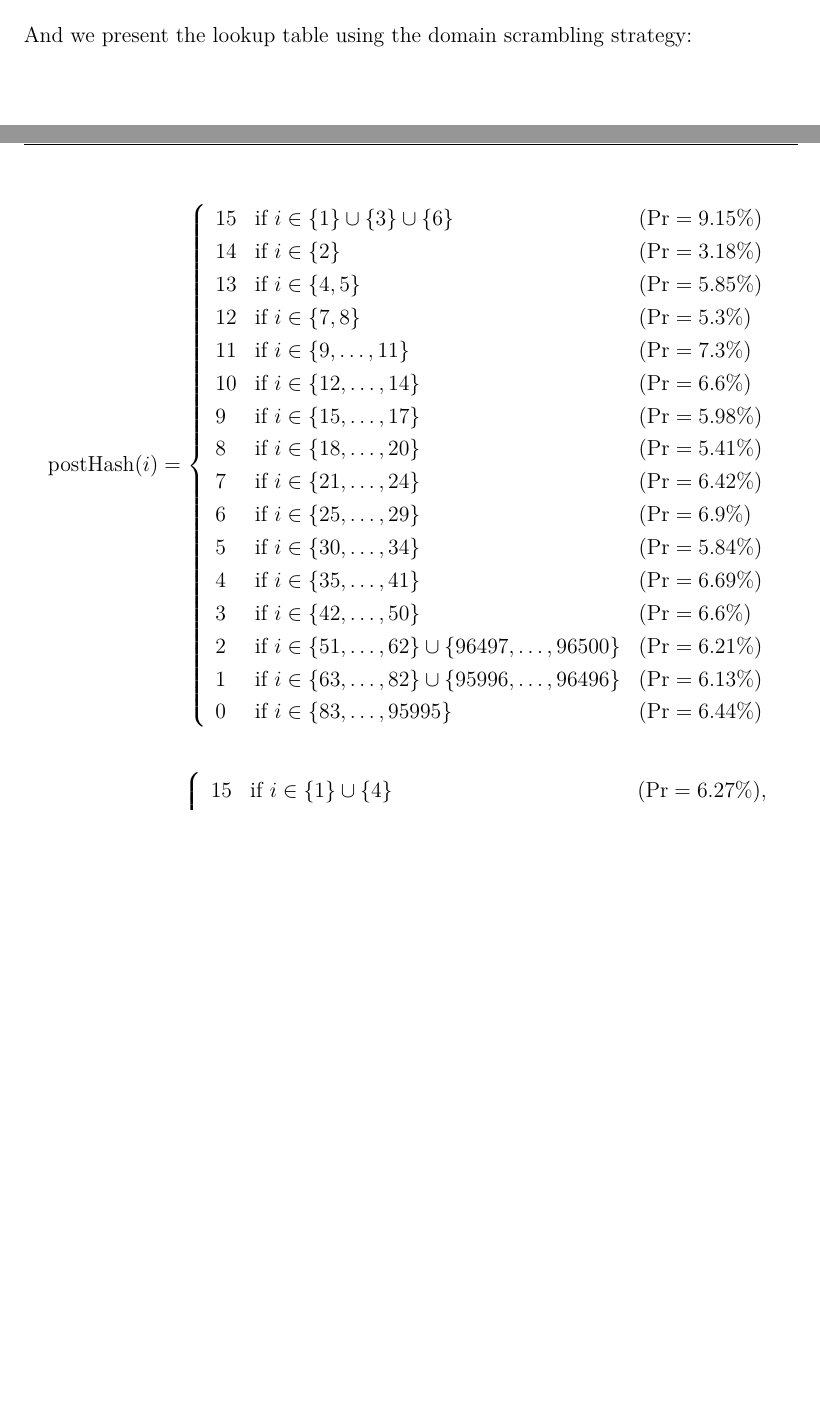
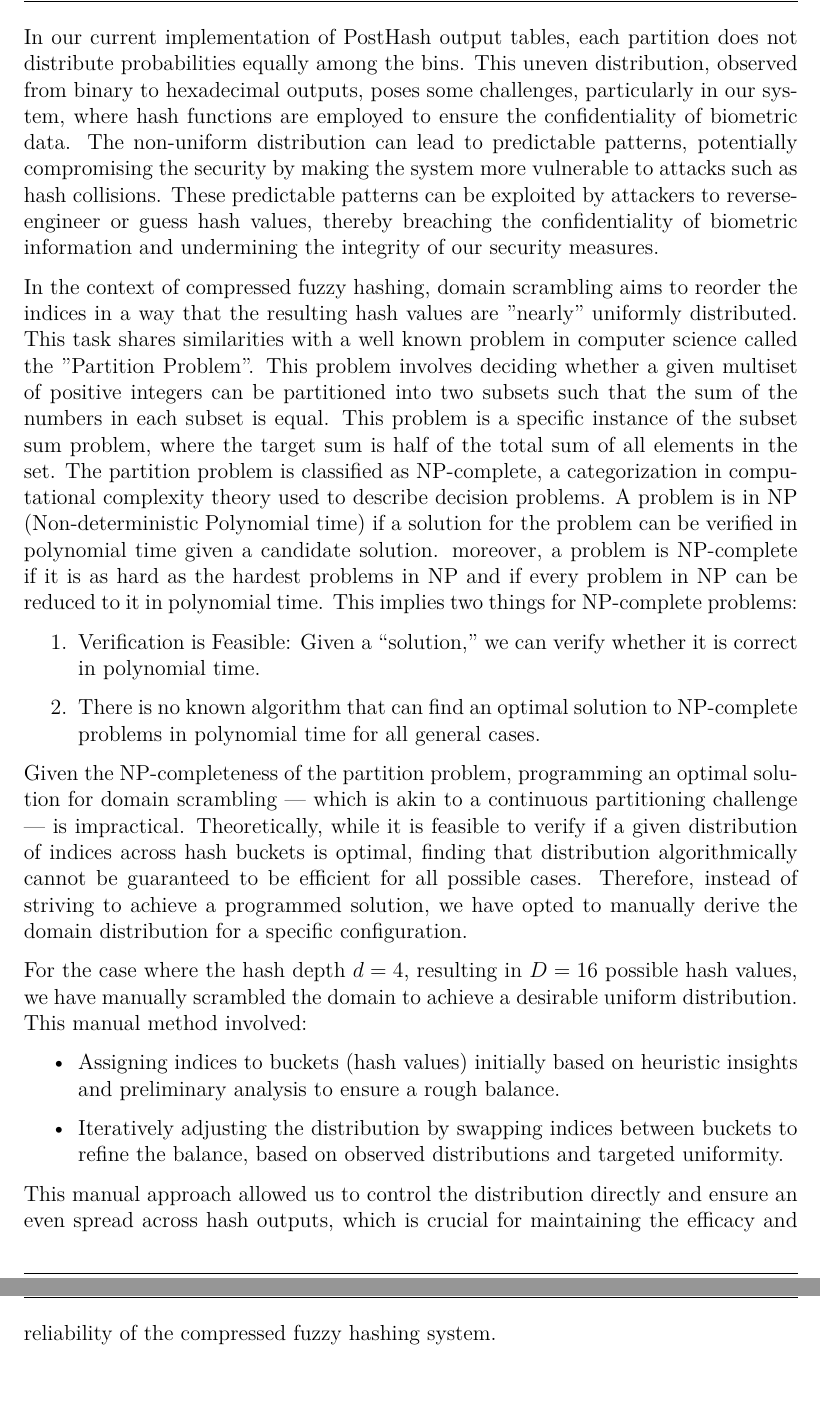
Before and after one commit to leagrieder/fuzzy-hashing, a LaTeX document (report/report.tex, which reads report/parts/Compressed_Fuzzy_Hashing.tex): two parts of pages 28 and 29 of 34 before the commit and two parts of pages 28 and 29 of 33 after it, joined at a grey line, cut at the place of the change, the shorter picture padded with empty space. Compiled offline with XeLaTeX.

Commit message:
compressed fuzzy hashing

```diff
--- a/report/parts/Compressed_Fuzzy_Hashing.tex
+++ b/report/parts/Compressed_Fuzzy_Hashing.tex
@@ -223,52 +198,24 @@ We present the constructed lookup table for a four-bit representation, \(d=4\).
 \]
 }
 
-And we present the lookup table using the domain scrambling strategy:
+In our current implementation of PostHash output tables, each partition does not distribute probabilities equally among the bins. This uneven distribution, observed from binary to hexadecimal outputs, poses some challenges, particularly in our system, where hash functions are employed to ensure the confidentiality of biometric data. The non-uniform distribution can lead to predictable patterns, potentially compromising the security by making the system more vulnerable to attacks such as hash collisions. These predictable patterns can be exploited by attackers to reverse-engineer or guess hash values, thereby breaching the confidentiality of biometric information and undermining the integrity of our security measures.
 
+In the context of compressed fuzzy hashing, domain scrambling aims to reorder the indices in a way that the resulting hash values are "nearly" uniformly distributed. This task shares similarities with a well known problem in computer science called the "Partition Problem". This problem involves deciding whether a given multiset of positive integers can be partitioned into two subsets such that the sum of the numbers in each subset is equal. This problem is a specific instance of the subset sum problem, where the target sum is half of the total sum of all elements in the set. The partition problem is classified as NP-complete, a categorization in computational complexity theory used to describe decision problems. A problem is in NP (Non-deterministic Polynomial time) if a solution for the problem can be verified in polynomial time given a candidate solution. moreover, a problem is NP-complete if it is as hard as the hardest problems in NP and if every problem in NP can be reduced to it in polynomial time. This implies two things for NP-complete problems:
 
+\begin{enumerate}
+    \item Verification is Feasible: Given a ``solution,'' we can verify whether it is correct in polynomial time.
+    \item There is no known algorithm that can find an optimal solution to NP-complete problems in polynomial time for all general cases.
+\end{enumerate}
 
-{\renewcommand{\arraystretch}{1.25}
-\[
-\text{postHash}(i) = \left\{
-    \begin{array}{lll}
-        \text{15}  & \text{if } i \in \{1\} \cup \{3\} \cup \{6\} & (\text{Pr} = 9.15\%)
-        \\
-        \text{14}  & \text{if } i \in \{2\} & (\text{Pr} = 3.18\%)
-        \\
-        \text{13}  & \text{if } i \in \{4, 5\} & (\text{Pr} = 5.85\%)
-        \\
-        \text{12}  & \text{if } i \in \{7, 8\} & (\text{Pr} = 5.3\%)
-        \\
-        \text{11}  & \text{if } i \in \{9, \ldots, 11\} & (\text{Pr} = 7.3\%)
-        \\
-        \text{10}  & \text{if } i \in \{12, \ldots, 14\} & (\text{Pr} = 6.6\%)
-        \\
-        \text{9}  & \text{if } i \in \{15, \ldots, 17\} & (\text{Pr} = 5.98\%)
-        \\
-        \text{8}  & \text{if } i \in \{18, \ldots, 20\} & (\text{Pr} = 5.41\%)
-        \\
-        \text{7}  & \text{if } i \in \{21, \ldots, 24\} & (\text{Pr} = 6.42\%)
-        \\
-        \text{6}  & \text{if } i \in \{25, \ldots, 29\} & (\text{Pr} = 6.9\%)
-        \\
-        \text{5}  & \text{if } i \in \{30, \ldots, 34\} & (\text{Pr} = 5.84\%)
-        \\
-        \text{4}  & \text{if } i \in \{35, \ldots, 41\} & (\text{Pr} = 6.69\%)
-        \\
-        \text{3}  & \text{if } i \in \{42, \ldots, 50\} & (\text{Pr} = 6.6\%)
-        \\
-        \text{2}  & \text{if } i \in \{51, \ldots, 62\} \cup \{96497, \ldots, 96500\} & (\text{Pr} = 6.21\%)
-        \\
-        \text{1}  & \text{if } i \in \{63, \ldots, 82\} \cup \{95996, \ldots, 96496\} & (\text{Pr} = 6.13\%)
-        \\
-        \text{0}  & \text{if } i \in \{83, \ldots, 95995\} & (\text{Pr} = 6.44\%)
-        \\
-    \end{array}
-\right.
-\]}
+Given the NP-completeness of the partition problem, programming an optimal solution for domain scrambling — which is akin to a continuous partitioning challenge — is impractical. Theoretically, while it is feasible to verify if a given distribution of indices across hash buckets is optimal, finding that distribution algorithmically cannot be guaranteed to be efficient for all possible cases. Therefore, instead of striving to achieve a programmed solution, we have opted to manually derive the domain distribution for a specific configuration.
 
+For the case where the hash depth \(d=4\), resulting in \(D=16\) possible hash values, we have manually scrambled the domain to achieve a desirable uniform distribution. This manual method involved:
+\begin{itemize}
+    \item Assigning indices to buckets (hash values) initially based on heuristic insights and preliminary analysis to ensure a rough balance.
+    \item Iteratively adjusting the distribution by swapping indices between buckets to refine the balance, based on observed distributions and targeted uniformity.
+\end{itemize}
 
-
+This manual approach allowed us to control the distribution directly and ensure an even spread across hash outputs, which is crucial for maintaining the efficacy and reliability of the compressed fuzzy hashing system.
 
 \renewcommand{\arraystretch}{1.25}{
 \[
```
Also changed, not shown: report/parts/Compressed_Fuzzy_Hashing.tex (82 more changed lines).
